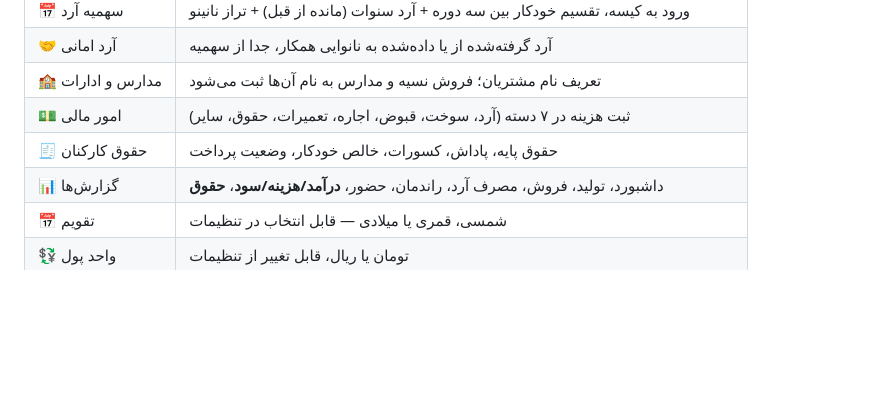
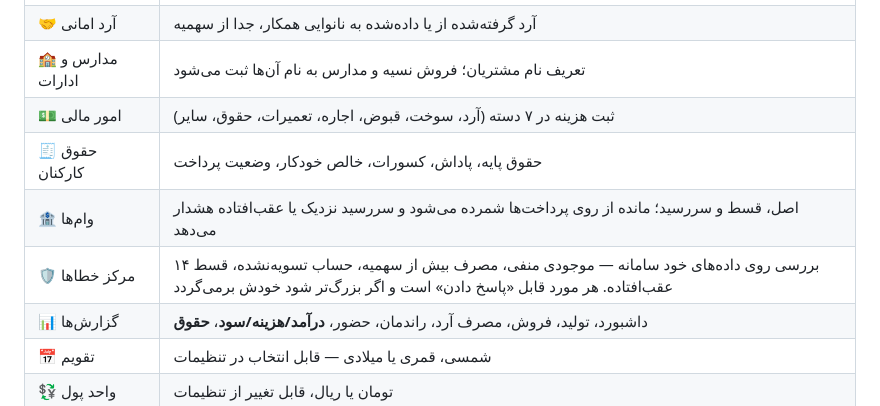
Before and after one commit to hidooch980/bakery-management-system, a Markdown page: README.md, the part around the change. Rendered like a GitHub page; blank space fills up the shorter version.

Commit message:
Name the loan and the issue centre in the feature table
Both have been in the panel for a while and the README listed neither, so
a reader had no way to know the shop's loan is tracked at all.

Co-Authored-By: Claude Opus 5 <noreply@anthropic.com>

```diff
--- a/README.md
+++ b/README.md
@@ -40,6 +40,8 @@
 | 🏫 مدارس و ادارات | تعریف نام مشتریان؛ فروش نسیه و مدارس به نام آن‌ها ثبت می‌شود |
 | 💵 امور مالی | ثبت هزینه در ۷ دسته (آرد، سوخت، قبوض، اجاره، تعمیرات، حقوق، سایر) |
 | 🧾 حقوق کارکنان | حقوق پایه، پاداش، کسورات، خالص خودکار، وضعیت پرداخت |
+| 🏦 وام‌ها | اصل، قسط و سررسید؛ مانده از روی پرداخت‌ها شمرده می‌شود و سررسید نزدیک یا عقب‌افتاده هشدار می‌دهد |
+| 🛡️ مرکز خطاها | ۱۴ بررسی روی داده‌های خود سامانه — موجودی منفی، مصرف بیش از سهمیه، حساب تسویه‌نشده، قسط عقب‌افتاده. هر مورد قابل «پاسخ دادن» است و اگر بزرگ‌تر شود خودش برمی‌گردد |
 | 📊 گزارش‌ها | داشبورد، تولید، فروش، مصرف آرد، راندمان، حضور، **درآمد/هزینه/سود**، **حقوق** |
 | 📅 تقویم | شمسی، قمری یا میلادی — قابل انتخاب در تنظیمات |
 | 💱 واحد پول | تومان یا ریال، قابل تغییر از تنظیمات |
```
